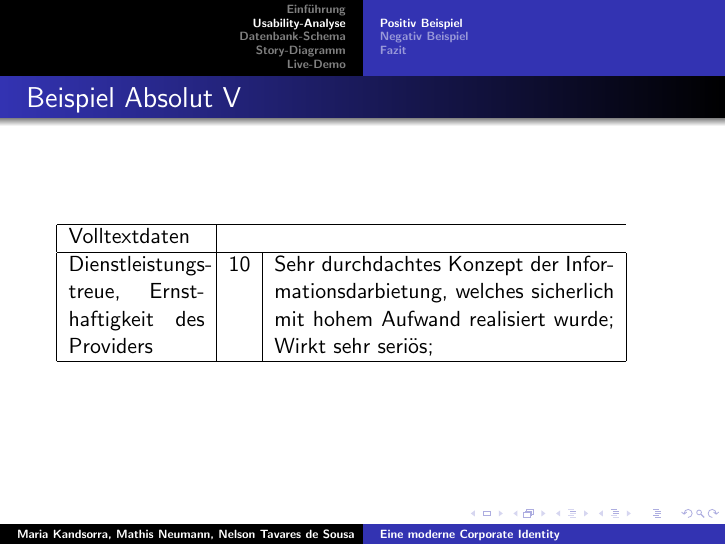
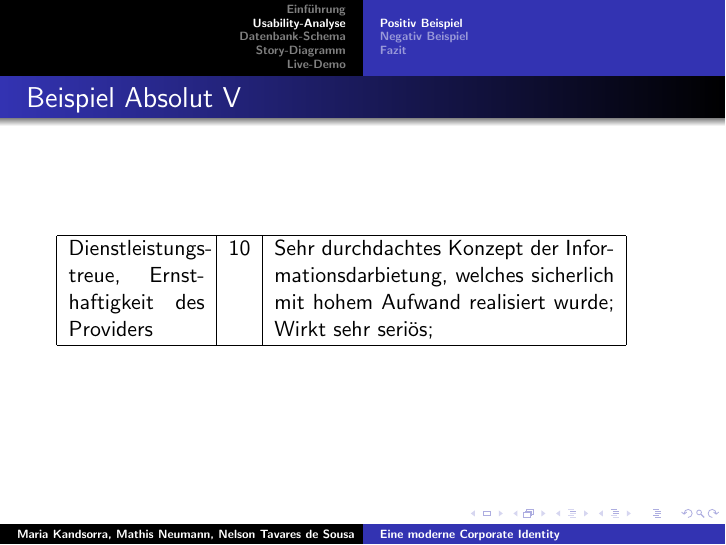
Before and after one commit to EyMaddis/Hipponade, LaTeX slides (praesi/praesi.tex, which reads praesi/usability-analyse/usability.tex): page 12 of 21. Compiled offline with pdfLaTeX.

Commit message:
last fix for presentation

```diff
--- a/praesi/usability-analyse/usability.tex
+++ b/praesi/usability-analyse/usability.tex
@@ -76,7 +76,6 @@
 	\frametitle{Beispiel Absolut V}
 	\begin{tabular}{|p{2,4cm}|l|p{6cm}|}
 	\hline
-	  Volltextdaten \\ \hline
 	  Dienstleistungs- treue, Ernsthaftigkeit des Providers & 10 & Sehr durchdachtes Konzept der Informationsdarbietung, welches sicherlich mit hohem Aufwand realisiert wurde; Wirkt sehr seriös; \\ \hline
  	\end{tabular}
 \end{frame}
```
